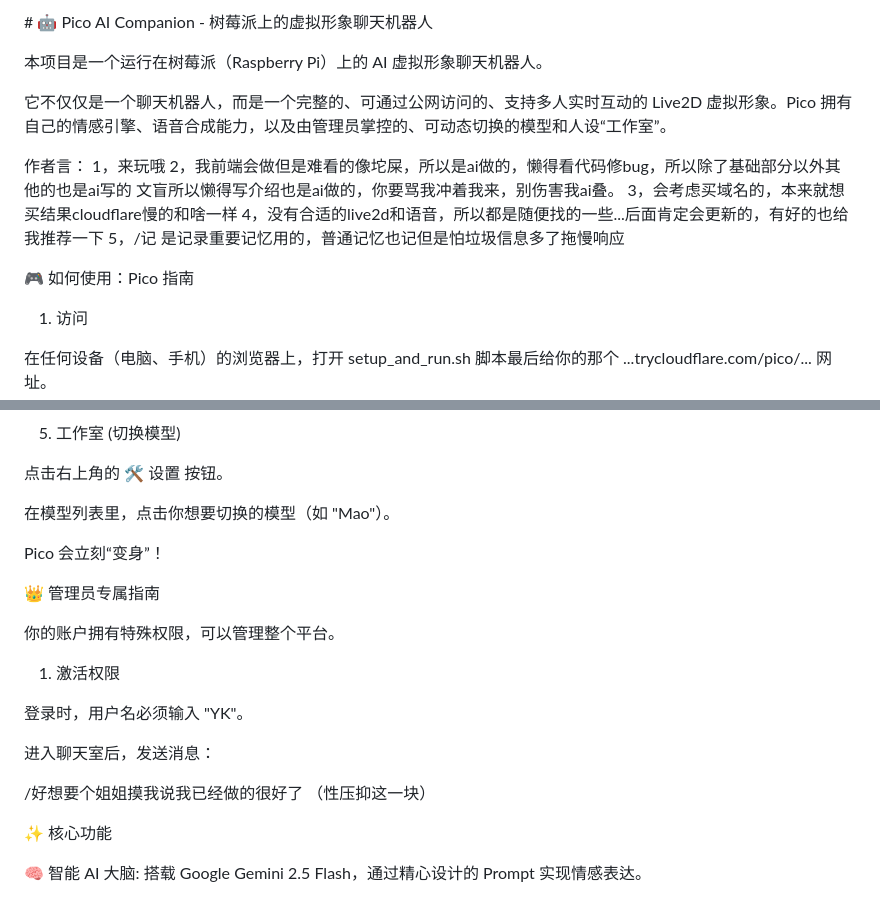
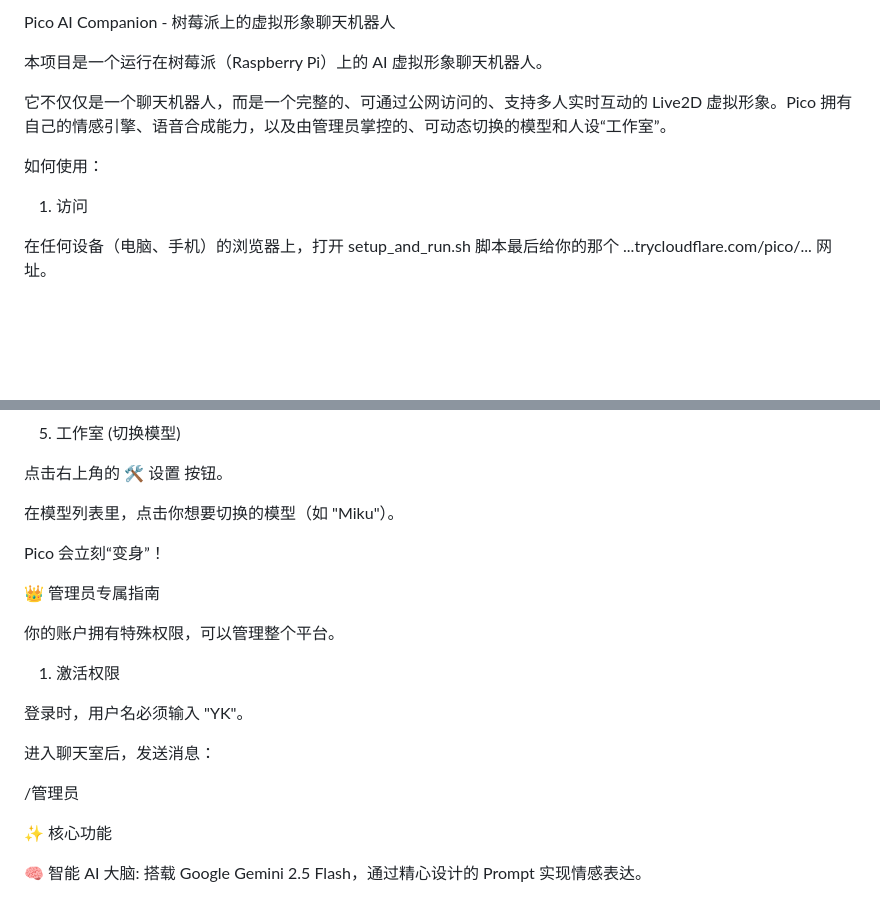
Before and after one commit to yk-CNMB/ai-pi-companion, a Markdown page: README.md, 2 parts joined by grey strips. Rendered like a GitHub page; blank space fills up the shorter version.

```diff
--- a/README.md
+++ b/README.md
@@ -1,20 +1,11 @@
-\# 🤖 Pico AI Companion - 树莓派上的虚拟形象聊天机器人
+Pico AI Companion - 树莓派上的虚拟形象聊天机器人
 
 
 本项目是一个运行在树莓派（Raspberry Pi）上的 AI 虚拟形象聊天机器人。
 
 它不仅仅是一个聊天机器人，而是一个完整的、可通过公网访问的、支持多人实时互动的 Live2D 虚拟形象。Pico 拥有自己的情感引擎、语音合成能力，以及由管理员掌控的、可动态切换的模型和人设“工作室”。
 
-
-作者言：
-1，来玩哦
-  2，我前端会做但是难看的像坨屎，所以是ai做的，懒得看代码修bug，所以除了基础部分以外其他的也是ai写的
-  文盲所以懒得写介绍也是ai做的，你要骂我冲着我来，别伤害我ai叠。
-  3，会考虑买域名的，本来就想买结果cloudflare慢的和啥一样
-  4，没有合适的live2d和语音，所以都是随便找的一些...后面肯定会更新的，有好的也给我推荐一下
-  5，/记  是记录重要记忆用的，普通记忆也记但是怕垃圾信息多了拖慢响应
-
-🎮 如何使用：Pico 指南
+如何使用：
 
 1. 访问
 
@@ -46,7 +37,7 @@ Pico 的记忆保存在你自己的浏览器里。
 
 点击右上角的 🛠️ 设置 按钮。
 
-在模型列表里，点击你想要切换的模型（如 "Mao"）。
+在模型列表里，点击你想要切换的模型（如 "Miku"）。
 
 Pico 会立刻“变身”！
 
@@ -60,8 +51,7 @@ Pico 会立刻“变身”！
 
 进入聊天室后，发送消息：
 
-/好想要个姐姐摸我说我已经做的很好了
-（性压抑这一块）
+/管理员
 
 
 ✨ 核心功能
```
